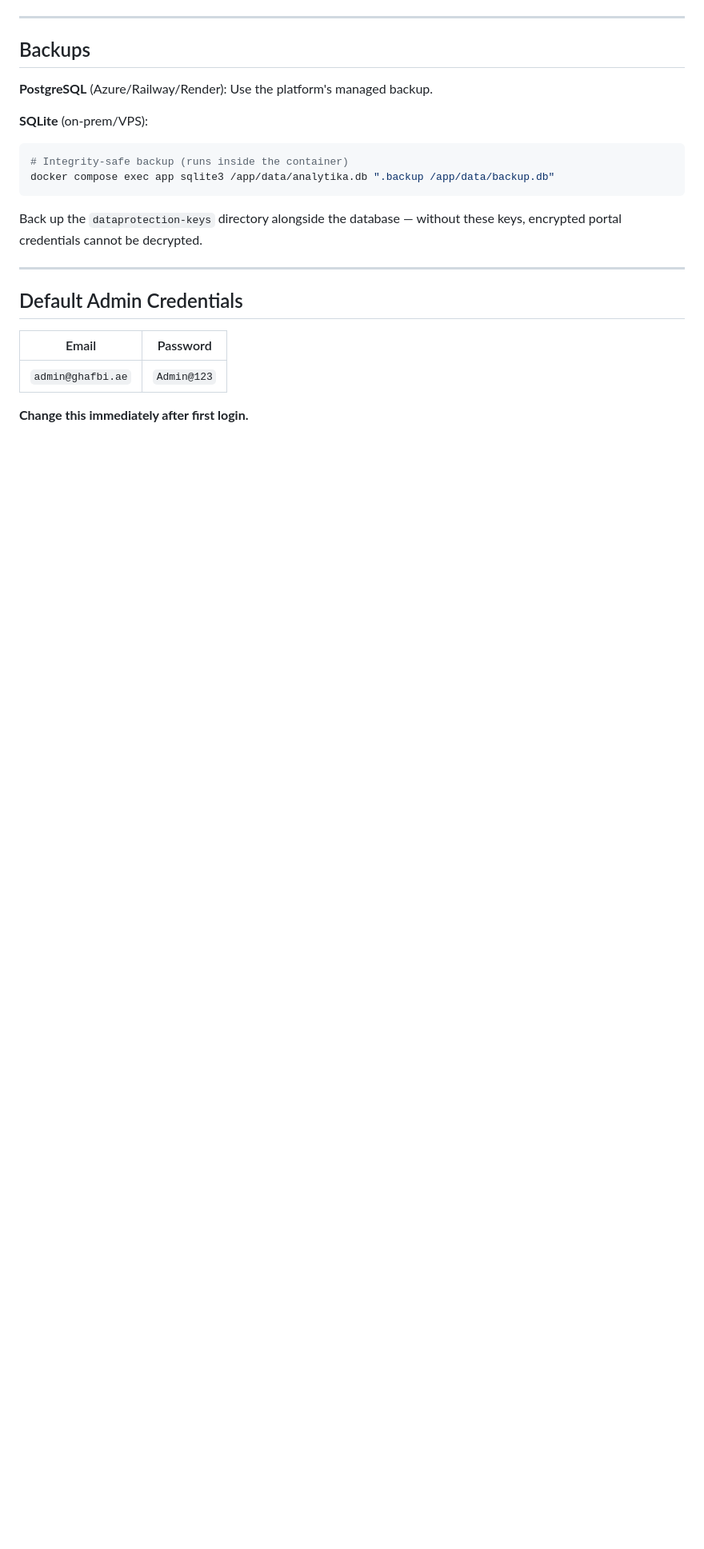
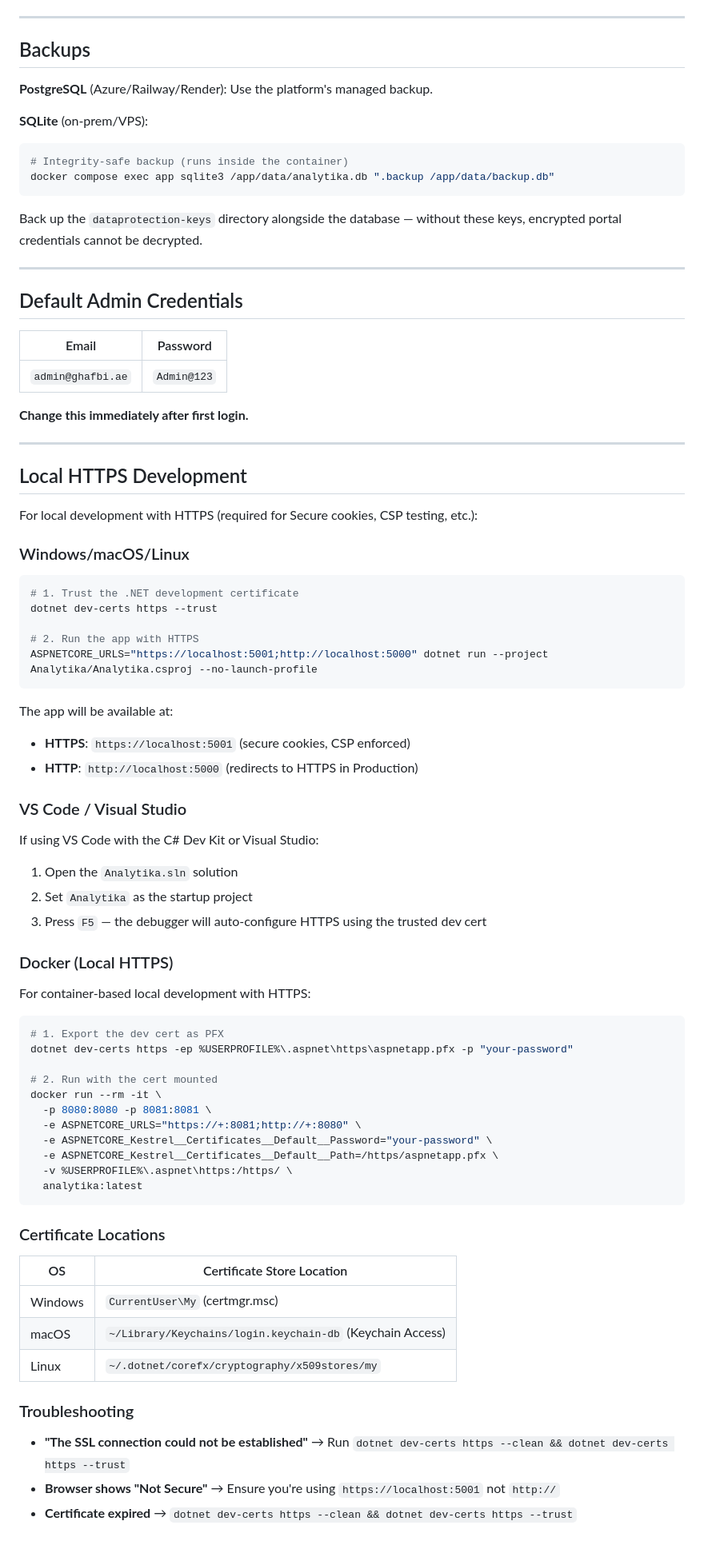
Before and after one commit to jawahirps/analytika-rcm, a Markdown page: DEPLOY.md, the part around the change. Shown at 80% size. GitHub-like rendering; blank space fills up the shorter version.

Commit message:
Document local HTTPS setup in DEPLOY.md (Phase 0)
- Added dotnet dev-certs https --trust instructions
- Documented ASPNETCORE_URLS for local HTTPS development
- Added VS Code/Visual Studio setup notes
- Added Docker local HTTPS configuration
- Added troubleshooting tips

````diff
--- a/DEPLOY.md
+++ b/DEPLOY.md
@@ -246,3 +246,62 @@ these keys, encrypted portal credentials cannot be decrypted.
 | `admin@ghafbi.ae` | `Admin@123` |
 
 **Change this immediately after first login.**
+
+---
+
+## Local HTTPS Development
+
+For local development with HTTPS (required for Secure cookies, CSP testing, etc.):
+
+### Windows/macOS/Linux
+
+```bash
+# 1. Trust the .NET development certificate
+dotnet dev-certs https --trust
+
+# 2. Run the app with HTTPS
+ASPNETCORE_URLS="https://localhost:5001;http://localhost:5000" dotnet run --project Analytika/Analytika.csproj --no-launch-profile
+```
+
+The app will be available at:
+- **HTTPS**: `https://localhost:5001` (secure cookies, CSP enforced)
+- **HTTP**: `http://localhost:5000` (redirects to HTTPS in Production)
+
+### VS Code / Visual Studio
+
+If using VS Code with the C# Dev Kit or Visual Studio:
+1. Open the `Analytika.sln` solution
+2. Set `Analytika` as the startup project
+3. Press `F5` — the debugger will auto-configure HTTPS using the trusted dev cert
+
+### Docker (Local HTTPS)
+
+For container-based local development with HTTPS:
+
+```bash
+# 1. Export the dev cert as PFX
+dotnet dev-certs https -ep %USERPROFILE%\.aspnet\https\aspnetapp.pfx -p "your-password"
+
+# 2. Run with the cert mounted
+docker run --rm -it \
+  -p 8080:8080 -p 8081:8081 \
+  -e ASPNETCORE_URLS="https://+:8081;http://+:8080" \
+  -e ASPNETCORE_Kestrel__Certificates__Default__Password="your-password" \
+  -e ASPNETCORE_Kestrel__Certificates__Default__Path=/https/aspnetapp.pfx \
+  -v %USERPROFILE%\.aspnet\https:/https/ \
+  analytika:latest
+```
+
+### Certificate Locations
+
+| OS | Certificate Store Location |
+|---|---|
+| Windows | `CurrentUser\My` (certmgr.msc) |
+| macOS | `~/Library/Keychains/login.keychain-db` (Keychain Access) |
+| Linux | `~/.dotnet/corefx/cryptography/x509stores/my` |
+
+### Troubleshooting
+
+- **"The SSL connection could not be established"** → Run `dotnet dev-certs https --clean && dotnet dev-certs https --trust`
+- **Browser shows "Not Secure"** → Ensure you're using `https://localhost:5001` not `http://`
+- **Certificate expired** → `dotnet dev-certs https --clean && dotnet dev-certs https --trust`
````
